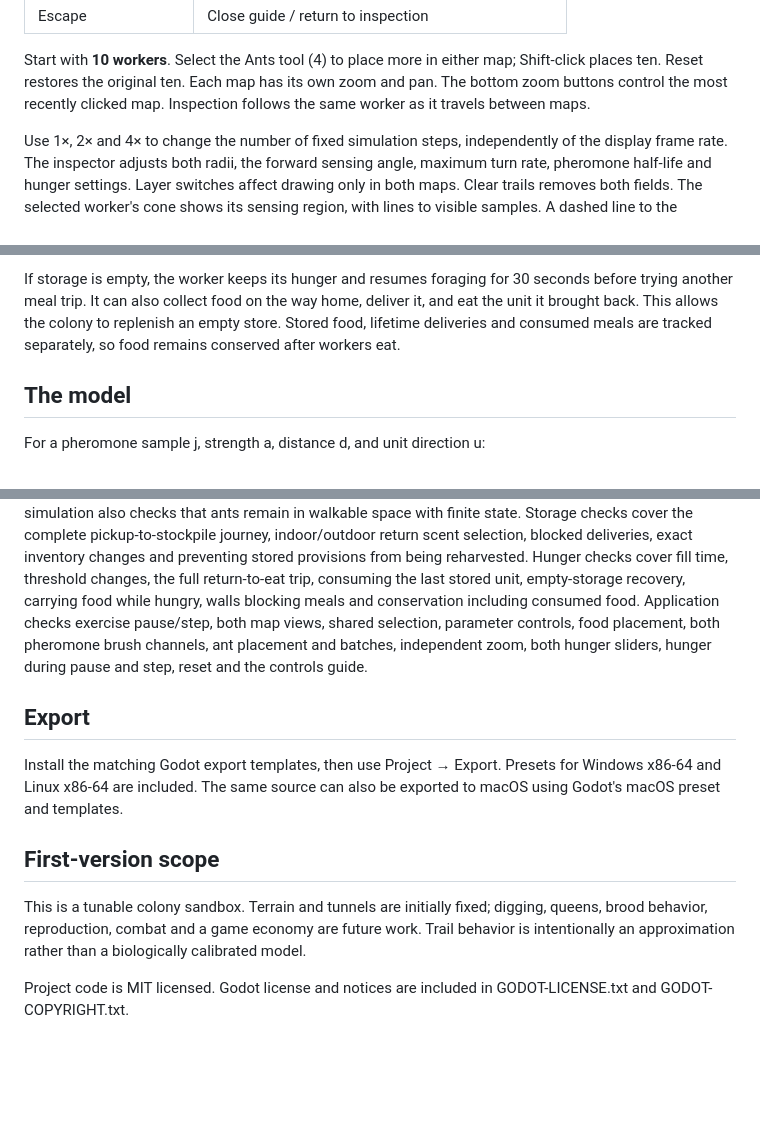
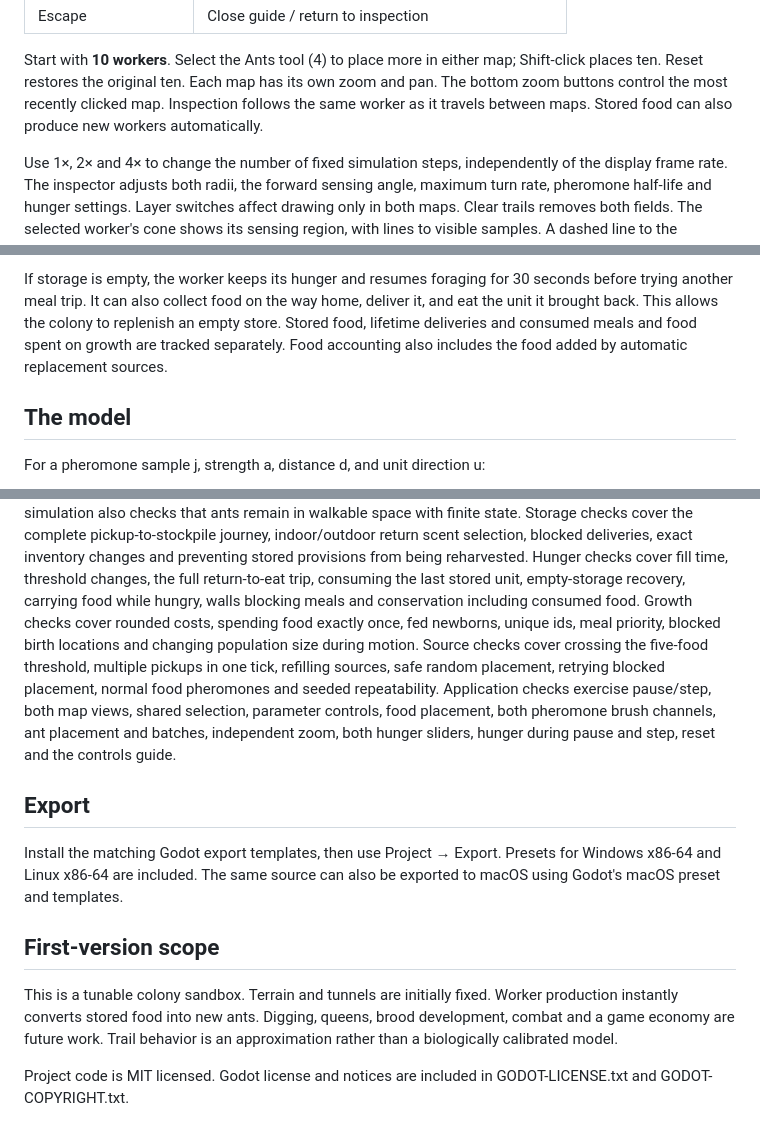
Before and after one commit to ARandomDog4708/Formicarium, a Markdown page: README.md, 3 parts joined by grey strips. Rendered like a GitHub page; blank space fills up the shorter version.

```diff
--- a/README.md
+++ b/README.md
@@ -72,6 +72,7 @@ Start with **10 workers**. Select the Ants tool (4) to place more in either
 map; Shift-click places ten. Reset restores the original ten. Each map has
 its own zoom and pan. The bottom zoom buttons control the most recently
 clicked map. Inspection follows the same worker as it travels between maps.
+Stored food can also produce new workers automatically.
 
 Use 1×, 2× and 4× to change the number of fixed simulation steps, independently
 of the display frame rate. The inspector adjusts both radii, the forward
@@ -156,7 +185,8 @@ If storage is empty, the worker keeps its hunger and resumes foraging for
 30 seconds before trying another meal trip. It can also collect food on the
 way home, deliver it, and eat the unit it brought back. This allows the colony
 to replenish an empty store. Stored food, lifetime deliveries and consumed
-meals are tracked separately, so food remains conserved after workers eat.
+meals and food spent on growth are tracked separately. Food accounting also
+includes the food added by automatic replacement sources.
 
 ## The model
 
@@ -250,6 +280,11 @@ preventing stored provisions from being reharvested.
 Hunger checks cover fill time, threshold changes, the full return-to-eat trip,
 consuming the last stored unit, empty-storage recovery, carrying food while
 hungry, walls blocking meals and conservation including consumed food.
+Growth checks cover rounded costs, spending food exactly once, fed newborns,
+unique ids, meal priority, blocked birth locations and changing population
+size during motion. Source checks cover crossing the five-food threshold,
+multiple pickups in one tick, refilling sources, safe random placement,
+retrying blocked placement, normal food pheromones and seeded repeatability.
 Application checks exercise pause/step, both map views, shared selection,
 parameter controls, food placement, both pheromone brush channels, ant
 placement and batches, independent zoom, both hunger sliders, hunger during
@@ -263,10 +298,10 @@ also be exported to macOS using Godot's macOS preset and templates.
 
 ## First-version scope
 
-This is a tunable colony sandbox. Terrain and tunnels are initially fixed;
-digging, queens, brood behavior, reproduction, combat and a game economy are
-future work. Trail behavior is intentionally an approximation rather than a
-biologically calibrated model.
+This is a tunable colony sandbox. Terrain and tunnels are initially fixed.
+Worker production instantly converts stored food into new ants. Digging,
+queens, brood development, combat and a game economy are future work. Trail
+behavior is an approximation rather than a biologically calibrated model.
 
 Project code is MIT licensed. Godot license and notices are included in
 GODOT-LICENSE.txt and GODOT-COPYRIGHT.txt.
```
Also changed, not shown: other parts of README.md (+31 -3 lines), VALIDATION.md (+25 -12 lines), docs/preview.png, 5 other files.
